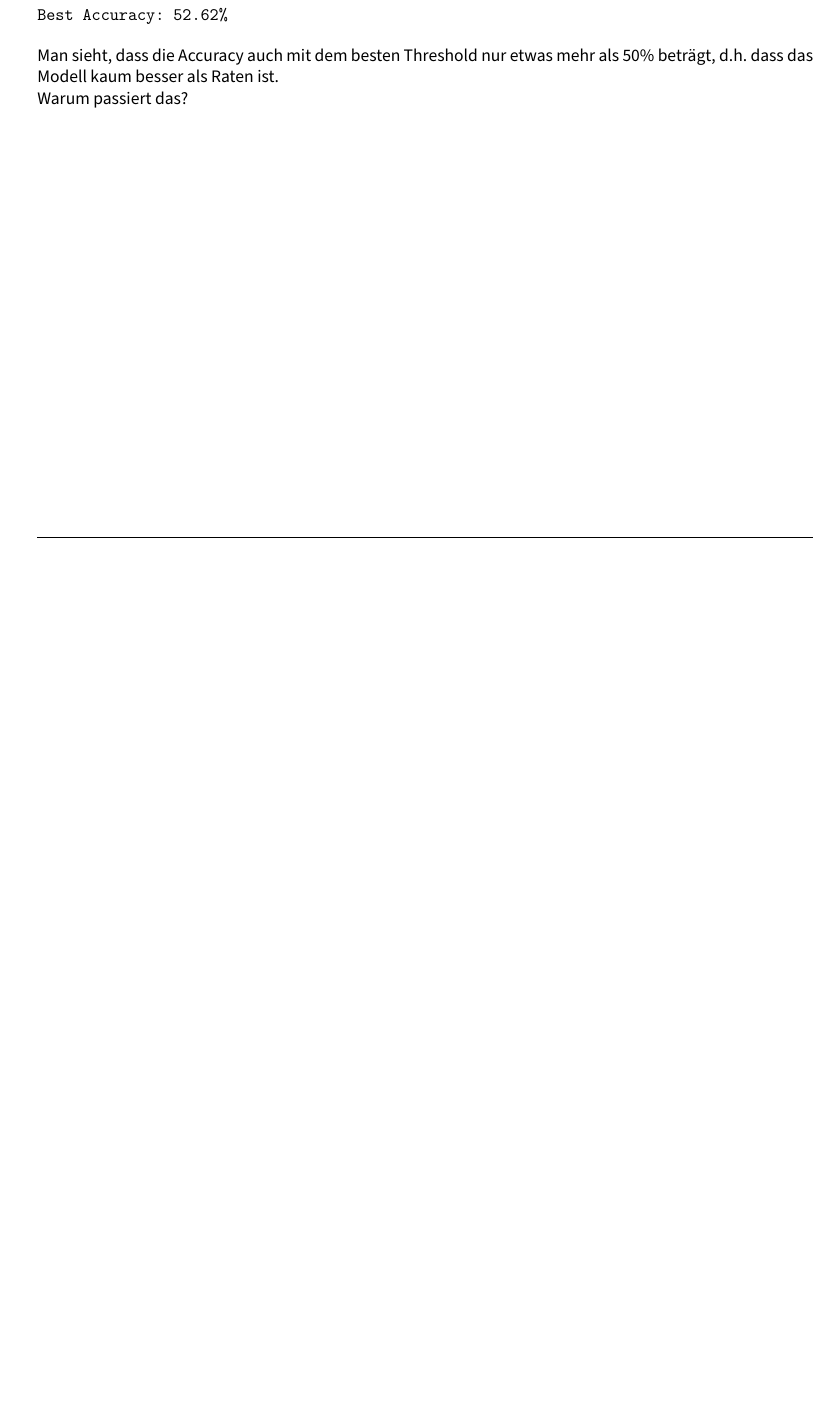
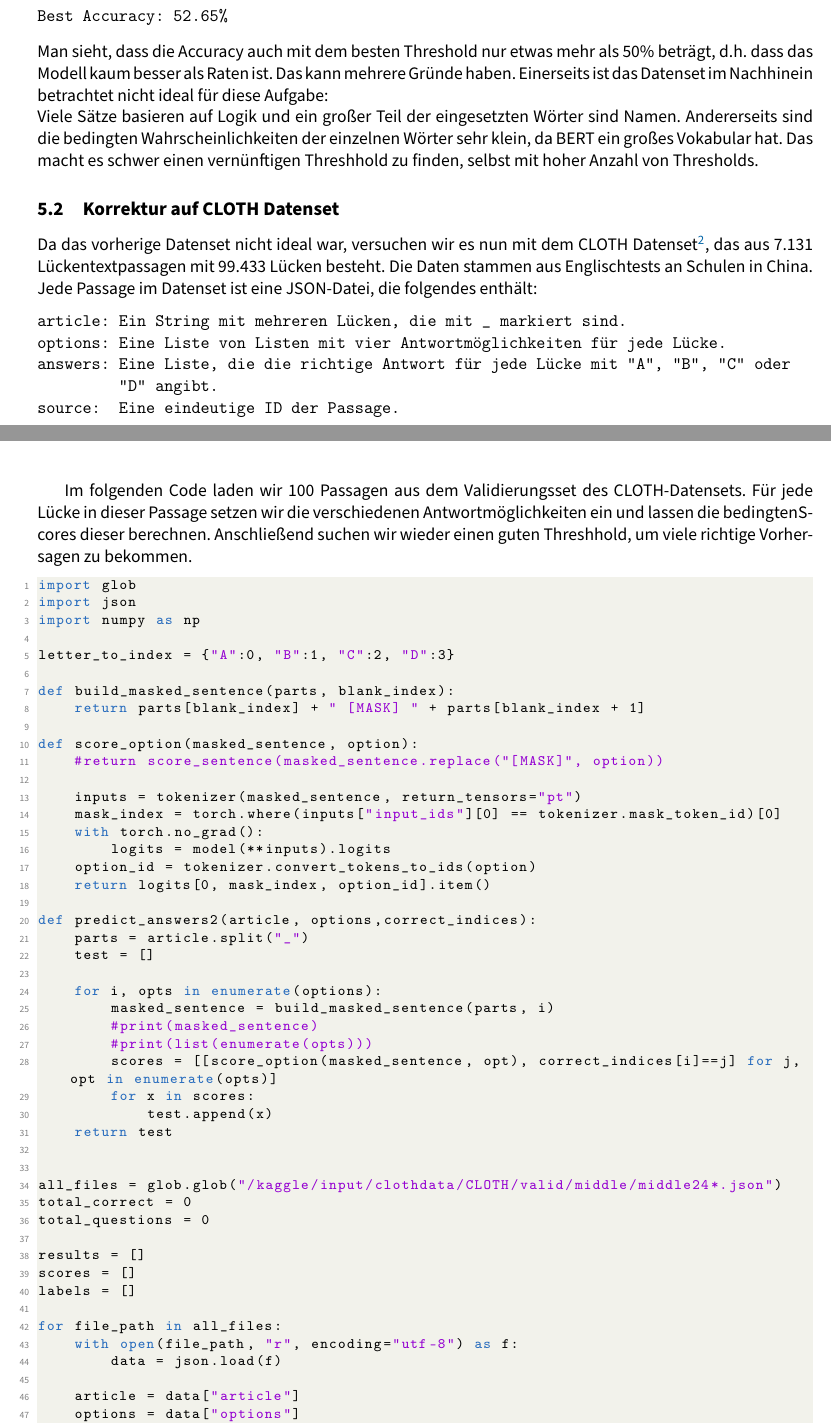
Before and after one commit to b4bergi/AML-Projekt, a LaTeX document (arbeit.tex): part of page 17 of 17 before the commit and two parts of pages 17 and 18 of 19 after it, the two joined at a grey line, cut so that both start at the same text, the shorter picture padded with empty space. Compiled offline with pdfLaTeX.

Commit message:
Teil 3 weitergeschrieben, neue sections hinzugefügt siehe inhaltsverzeichnis, 2.1 idee reingeschrieben

```diff
--- a/arbeit.tex
+++ b/arbeit.tex
@@ -978,9 +995,76 @@ import torch.nn.functional as F
 Running on: cuda
 Verwendete Samples: 74644
 Übersprungene Samples: 6152
-Best Threshold: 0.056660
-Best Accuracy: 52.62%
+Anzahl der getesteten Thresholds: 1000000
+Best Threshold: 0.056973
+Best Accuracy: 52.65%
 \end{verbatim}
 Man sieht, dass die Accuracy auch mit dem besten Threshold nur etwas mehr als 50\% beträgt, d.h. dass das Modell kaum besser als Raten ist.
-\\
-Warum passiert das?
+Das kann mehrere Gründe haben. Einerseits ist das Datenset im Nachhinein betrachtet nicht ideal für diese Aufgabe: \\Viele Sätze basieren auf Logik und ein großer Teil der eingesetzten Wörter sind Namen. Andererseits sind die bedingten Wahrscheinlichkeiten der einzelnen Wörter sehr klein, da BERT ein großes Vokabular hat. Das macht es schwer einen vernünftigen Threshhold zu finden, selbst mit hoher Anzahl von Thresholds.
+
+%================================
+%5.2 Korrektur auf CLOTH Datenset
+%=================================
+\subsection{Korrektur auf CLOTH Datenset}
+Da das vorherige Datenset nicht ideal war, versuchen wir es nun mit dem CLOTH Datenset\footnote{\label{foot:2}https://www.cs.cmu.edu/~glai1/data/cloth/}, das aus 7.131 Lückentextpassagen mit 99.433 Lücken besteht. Die Daten stammen aus Englischtests an Schulen in China.
+Jede Passage im Datenset ist eine JSON-Datei, die folgendes enthält:
+\begin{verbatim}
+article: Ein String mit mehreren Lücken, die mit _ markiert sind.
+options: Eine Liste von Listen mit vier Antwortmöglichkeiten für jede Lücke.
+answers: Eine Liste, die die richtige Antwort für jede Lücke mit "A", "B", "C" oder
+         "D" angibt.
+source:  Eine eindeutige ID der Passage.
+\end{verbatim}
+
+Im folgenden Code laden wir 100 Passagen aus dem Validierungsset des CLOTH-Datensets. Für jede Lücke in dieser Passage setzen wir die verschiedenen Antwortmöglichkeiten ein und lassen die bedingtenScores dieser berechnen. Anschließend suchen wir wieder einen guten Threshhold, um viele richtige Vorhersagen zu bekommen.
+\begin{lstlisting}[language = python]
+import glob
+import json
+import numpy as np
+
+letter_to_index = {"A":0, "B":1, "C":2, "D":3}
+
+def build_masked_sentence(parts, blank_index):
+    return parts[blank_index] + " [MASK] " + parts[blank_index + 1]
+
+def score_option(masked_sentence, option):
+    #return score_sentence(masked_sentence.replace("[MASK]", option))
+
+    inputs = tokenizer(masked_sentence, return_tensors="pt")
+    mask_index = torch.where(inputs["input_ids"][0] == tokenizer.mask_token_id)[0]
+    with torch.no_grad():
+        logits = model(**inputs).logits
+    option_id = tokenizer.convert_tokens_to_ids(option)
+    return logits[0, mask_index, option_id].item()
+
+def predict_answers2(article, options,correct_indices):
+    parts = article.split("_")
+    test = []
+
+    for i, opts in enumerate(options):
+        masked_sentence = build_masked_sentence(parts, i)
+        #print(masked_sentence)
+        #print(list(enumerate(opts)))
+        scores = [[score_option(masked_sentence, opt), correct_indices[i]==j] for j,opt in enumerate(opts)]
+        for x in scores:
+            test.append(x)
+    return test
+
+
+all_files = glob.glob("/kaggle/input/clothdata/CLOTH/valid/middle/middle24*.json")
+total_correct = 0
+total_questions = 0
+
+results = []
+scores = []
+labels = []
+
+for file_path in all_files:
+    with open(file_path, "r", encoding="utf-8") as f:
+        data = json.load(f)
+
+    article = data["article"]
+    options = data["options"]
+    answers = data["answers"]
+
+    correct_indices = [letter_to_index[a] for a in answers]
@@ -986,0 +1079 @@ Warum passiert das?
+labels = np.array(labels)
```
Also changed, not shown: arbeit.pdf, arbeit.tex (101 more changed lines). Lines whose indentation alone changed are shown as unchanged.
